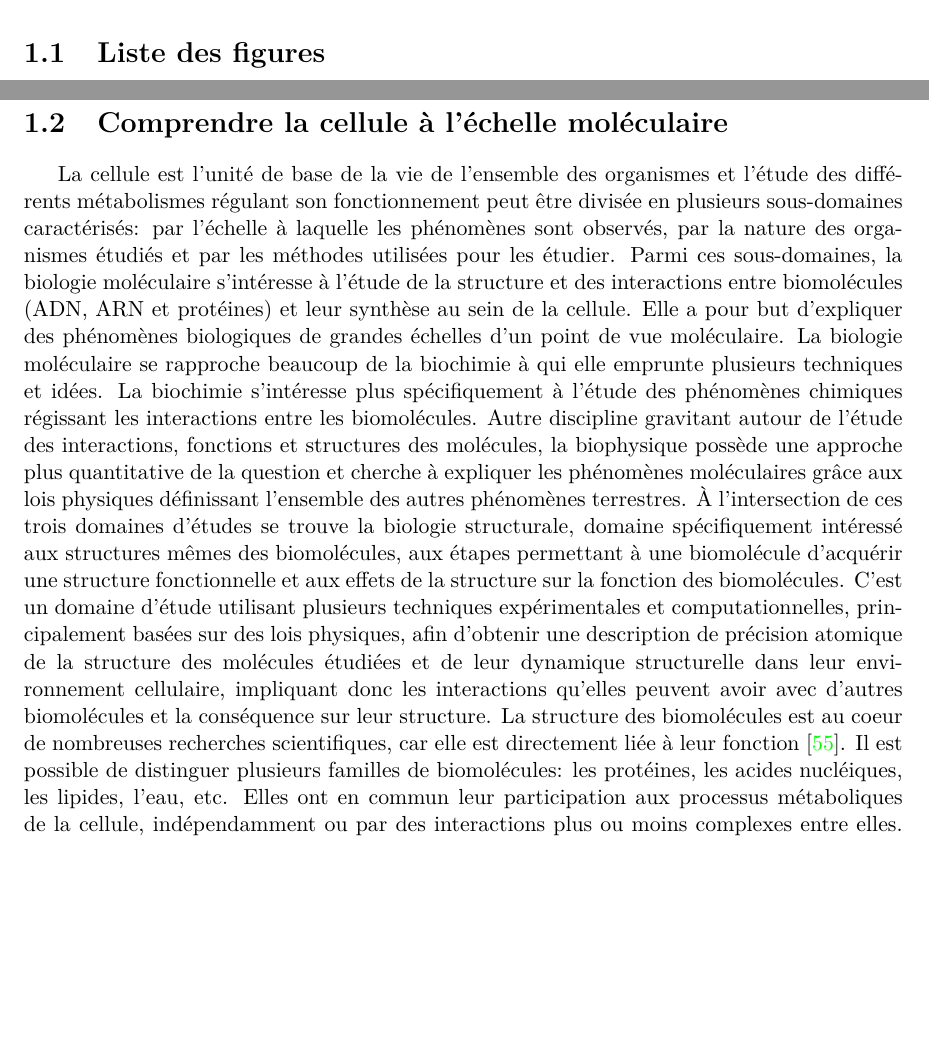
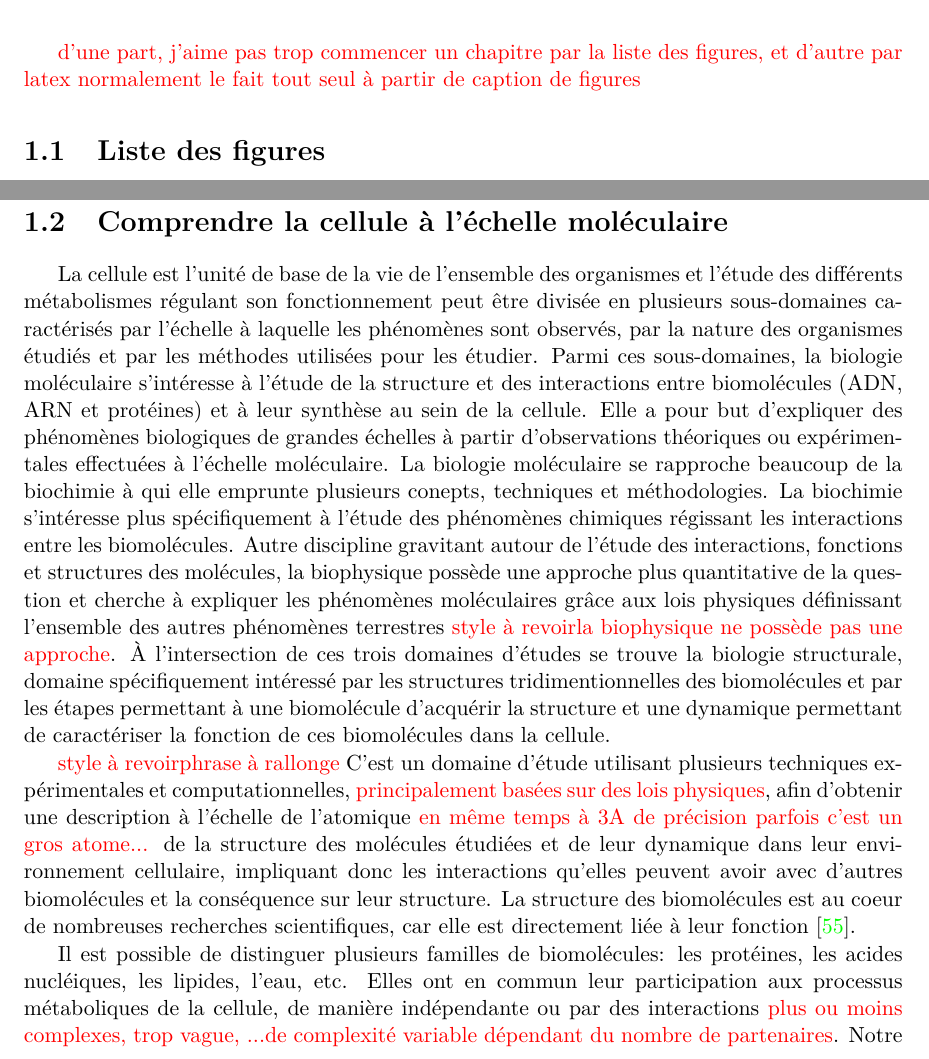
Before and after one commit to bam93/these_mikael_trellet, a LaTeX thesis (these.tex, which reads chapitre1.tex, macros/macros.tex): two parts of page 19 of 116, joined at a grey line, cut at the place of the change, the shorter picture padded with empty space. Compiled offline with pdfLaTeX.

Commit message:
Début correction chapite 1[NF]

```diff
--- a/chapitre1.tex
+++ b/chapitre1.tex
@@ -3,7 +3,11 @@
 \cleardoublepage
 
 
+
+
+\commentaire{d'une part, j'aime pas trop commencer un chapitre par la liste des figures, et d'autre par latex normalement le fait tout seul à partir de caption de figures}
 \section{Liste des figures}
+
 
 \begin{itemize}
 	\item Transcription/traduction schématisée
@@ -18,8 +22,16 @@
 
 \section{Comprendre la cellule à l'échelle moléculaire}
 
-La cellule est l’unité de base de la vie de l’ensemble des organismes et l'étude des différents métabolismes régulant son fonctionnement peut être divisée en plusieurs sous-domaines caractérisés: par l'échelle à laquelle les phénomènes sont observés, par la nature des organismes étudiés et par les méthodes utilisées pour les étudier. Parmi ces sous-domaines, la biologie moléculaire s'intéresse à l'étude de la structure et des interactions entre biomolécules (ADN, ARN et protéines) et leur synthèse au sein de la cellule. Elle a pour but d'expliquer des phénomènes biologiques de grandes échelles d'un point de vue moléculaire. La biologie moléculaire se rapproche beaucoup de la biochimie à qui elle emprunte plusieurs techniques et idées. La biochimie s'intéresse plus spécifiquement à l'étude des phénomènes chimiques régissant les interactions entre les biomolécules. Autre discipline gravitant autour de l'étude des interactions, fonctions et structures des molécules, la biophysique possède une approche plus quantitative de la question et cherche à expliquer les phénomènes moléculaires grâce aux lois physiques définissant l’ensemble des autres phénomènes terrestres. À l'intersection de ces trois domaines d'études se trouve la biologie structurale, domaine spécifiquement intéressé aux structures mêmes des biomolécules, aux étapes permettant à une biomolécule d'acquérir une structure fonctionnelle et aux effets de la structure sur la fonction des biomolécules. C'est un domaine d'étude utilisant plusieurs techniques expérimentales et computationnelles, principalement basées sur des lois physiques, afin d'obtenir une description de précision atomique de la structure des molécules étudiées et de leur dynamique structurelle dans leur environnement cellulaire, impliquant donc les interactions qu'elles peuvent avoir avec d'autres biomolécules et la conséquence sur leur structure. La structure des biomolécules est au coeur de nombreuses recherches scientifiques, car elle est directement liée à leur fonction \cite{lodish2000molecular}.
-Il est possible de distinguer plusieurs familles de biomolécules: les protéines, les acides nucléiques, les lipides, l'eau, etc. Elles ont en commun leur participation aux processus métaboliques de la cellule, indépendamment ou par des interactions plus ou moins complexes entre elles. Notre étude porte majoritairement sur les biomolécules naturelles de grandes tailles, appelées également macromolécules, regroupant exclusivement les acides nucléiques et les protéines. Nous aurons une attention particulière sur les complexes protéiques même si la portée de nos recherches peut majoritairement s'étendre aux acides nucléiques.
+La cellule est l’unité de base de la vie de l’ensemble des organismes et l'étude des différents métabolismes régulant son fonctionnement peut être divisée en plusieurs sous-domaines caractérisés par l'échelle à laquelle les phénomènes sont observés, par la nature des organismes étudiés et par les méthodes utilisées pour les étudier. Parmi ces sous-domaines, la biologie moléculaire s'intéresse à l'étude de la structure et des interactions entre biomolécules (ADN, ARN et protéines) et à leur synthèse au sein de la cellule. Elle a pour but d'expliquer des phénomènes biologiques de grandes échelles à partir d'observations théoriques ou expérimentales effectuées à l'échelle moléculaire. La biologie moléculaire se rapproche beaucoup de la biochimie à qui elle emprunte plusieurs conepts, techniques et méthodologies. La biochimie s'intéresse plus spécifiquement à l'étude des phénomènes chimiques régissant les interactions entre les biomolécules. Autre discipline gravitant autour de l'étude des interactions, fonctions et structures des molécules, la biophysique possède une approche plus quantitative de la question et cherche à expliquer les phénomènes moléculaires grâce aux lois physiques définissant l’ensemble des autres phénomènes terrestres \style \commentaire{la biophysique ne possède pas une approche}. À l'intersection de ces trois domaines d'études se trouve la biologie structurale, domaine spécifiquement intéressé par les structures tridimentionnelles des biomolécules et par les étapes permettant à une biomolécule d'acquérir la structure et une dynamique permettant de caractériser la fonction de ces biomolécules dans la cellule.
+
+\style  \commentaire {phrase à rallonge}
+C'est un domaine d'étude utilisant plusieurs techniques expérimentales et computationnelles, \commentaire{principalement basées sur des lois physiques}, afin d'obtenir une description à l'échelle de l'atomique \commentaire{en même temps à 3A de précision parfois c'est un gros atome...} de la structure des molécules étudiées et de leur dynamique  dans leur environnement cellulaire, impliquant donc les interactions qu'elles peuvent avoir avec d'autres biomolécules et la conséquence sur leur structure. La structure des biomolécules est au coeur de nombreuses recherches scientifiques, car elle est directement liée à leur fonction \cite{lodish2000molecular}.
+
+
+Il est possible de distinguer plusieurs familles de biomolécules: les protéines, les acides nucléiques, les lipides, l'eau, etc. Elles ont en commun leur participation aux processus métaboliques de la cellule, de manière indépendante ou par des interactions \commentaire{plus ou moins complexes, trop vague, ...de complexité variable dépendant du nombre de partenaires}. Notre étude porte majoritairement sur les biomolécules naturelles de grande taille, appelées également macromolécules, regroupant exclusivement les acides nucléiques et les protéines. Nous aurons une attention particulière sur les complexes protéiques même si la portée de nos recherches s'applique à une large gamme de biomolécules, des plus simples aux plus complexes.
+
+
+\commentaire{curseur lecture nico}
 
 \subsection{Les biomolécules, unités du vivant}
 
--- a/macros/macros.tex
+++ b/macros/macros.tex
@@ -94,23 +94,23 @@
 %%%%%%%%%%%%%%%%%%%%%%%%%%%%%%%%%%%%%%%%%%%%%%%%%%%%%%%%
 % ENVIRONNEMENTS DE THEOREMES
 \theoremstyle{plain} % style plain
-\newtheorem{theo}{Th�or�me}[chapter]
+\newtheorem{theo}{Théorème}[chapter]
 \newtheorem{cor}[theo]{Corollaire}
 \newtheorem{prop}[theo]{Proposition}
 \newtheorem{lem}[theo]{Lemme}
 \newtheorem{conj}[theo]{Conjecture}
-\newtheorem*{theoetoile}{Th�or�me} % th�or�me non num�rot�
+\newtheorem*{theoetoile}{Théorème} % th�or�me non num�rot�
 \newtheorem*{conjetoile}{Conjecture} % conjecture non num�rot�e
 
 \theoremstyle{definition} % style definition
-\newtheorem{defi}[theo]{D�finition}
+\newtheorem{defi}[theo]{Définition}
 \newtheorem{exemple}[theo]{Exemple}
 \newtheorem{question}[theo]{Question}
 \newtheorem{remarque}[theo]{Remarque}
 \newtheorem{notation}[theo]{Notation}
 
 % Pour renommer ``preuve'' en ``d�monstration''
-\renewcommand{\proofname}{D�monstration}
+\renewcommand{\proofname}{Démonstration}
 
 
 %%%%%%%%%%%%%%%%%%%%%%%%%%%%%%%%%%%%%%%%%%%%%%%%%%%%%%%
```
Also changed, not shown: chapitre1.tex (4 more changed lines).
